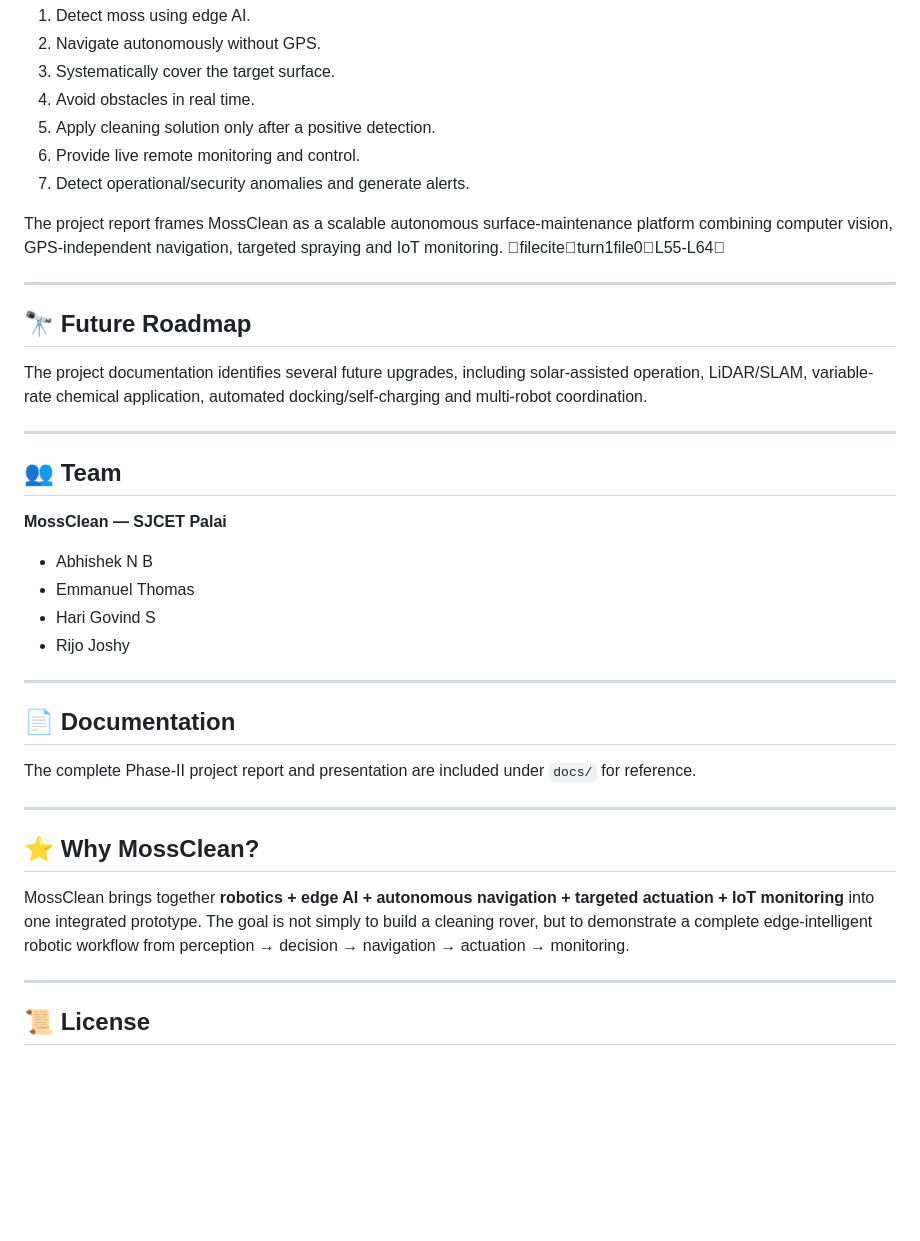
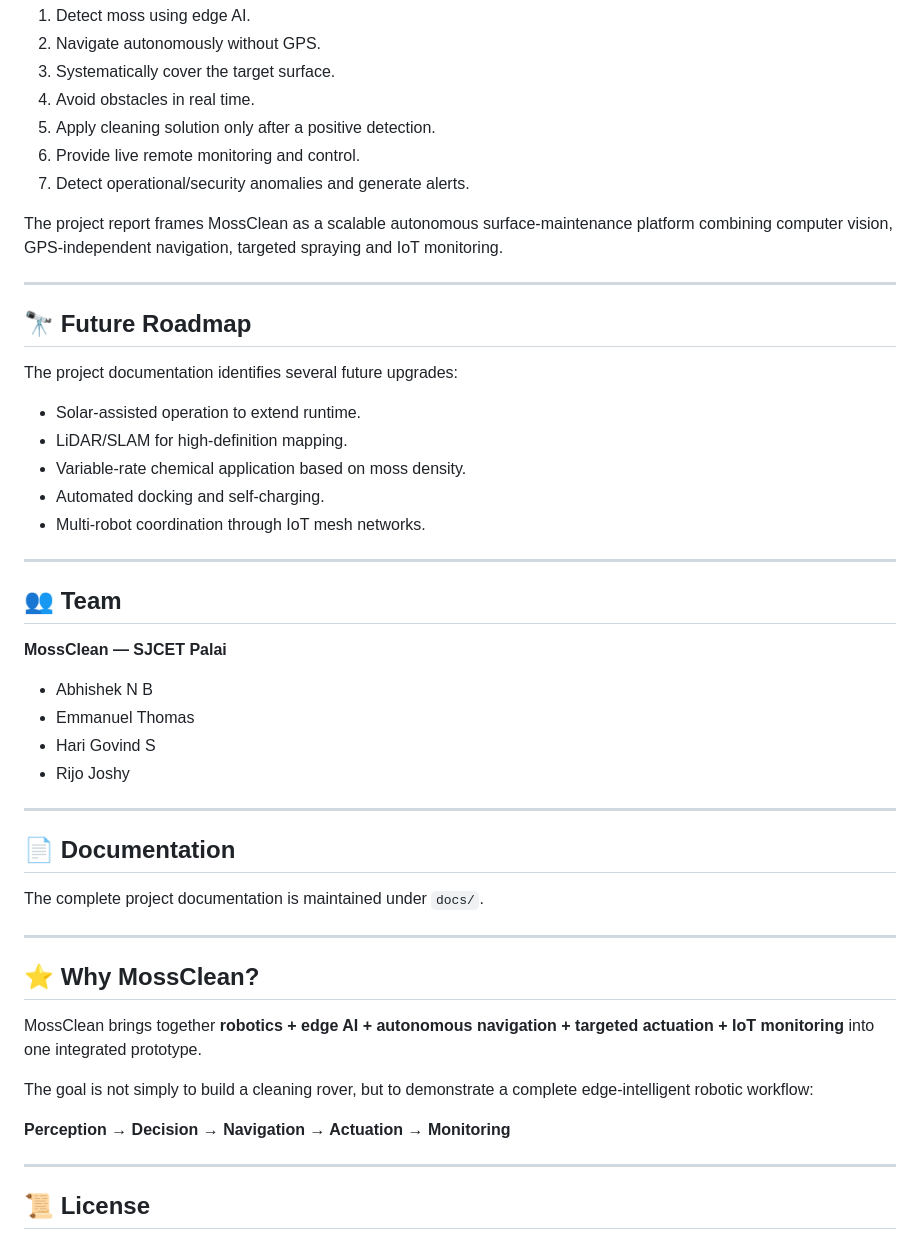
Before and after one commit to EmmanuelThomas2004/MossClean-An-Autonomous-Surface-Cleaning-Robot-with-Smart-Detection-and-Web-Based-Monitoring., a Markdown page: README.md, the part around one of its changes. Rendered like a GitHub page; blank space fills up the shorter version.

```diff
--- a/README.md
+++ b/README.md
@@ -221,13 +235,19 @@ Before making this repository public, review the included project report/present
 6. Provide live remote monitoring and control.
 7. Detect operational/security anomalies and generate alerts.
 
-The project report frames MossClean as a scalable autonomous surface-maintenance platform combining computer vision, GPS-independent navigation, targeted spraying and IoT monitoring. fileciteturn1file0L55-L64
+The project report frames MossClean as a scalable autonomous surface-maintenance platform combining computer vision, GPS-independent navigation, targeted spraying and IoT monitoring.
 
 ---
 
 ## 🔭 Future Roadmap
 
-The project documentation identifies several future upgrades, including solar-assisted operation, LiDAR/SLAM, variable-rate chemical application, automated docking/self-charging and multi-robot coordination.
+The project documentation identifies several future upgrades:
+
+- Solar-assisted operation to extend runtime.
+- LiDAR/SLAM for high-definition mapping.
+- Variable-rate chemical application based on moss density.
+- Automated docking and self-charging.
+- Multi-robot coordination through IoT mesh networks.
 
 ---
 
@@ -240,19 +260,21 @@ The project documentation identifies several future upgrades, including solar-as
 - Hari Govind S
 - Rijo Joshy
 
-
-
 ---
 
 ## 📄 Documentation
 
-The complete Phase-II project report and presentation are included under `docs/` for reference.
+The complete project documentation is maintained under `docs/`.
 
 ---
 
 ## ⭐ Why MossClean?
 
-MossClean brings together **robotics + edge AI + autonomous navigation + targeted actuation + IoT monitoring** into one integrated prototype. The goal is not simply to build a cleaning rover, but to demonstrate a complete edge-intelligent robotic workflow from perception → decision → navigation → actuation → monitoring.
+MossClean brings together **robotics + edge AI + autonomous navigation + targeted actuation + IoT monitoring** into one integrated prototype.
+
+The goal is not simply to build a cleaning rover, but to demonstrate a complete edge-intelligent robotic workflow:
+
+**Perception → Decision → Navigation → Actuation → Monitoring**
 
 ---
 
```
Also changed, not shown: other parts of README.md (+78 -64 lines).
